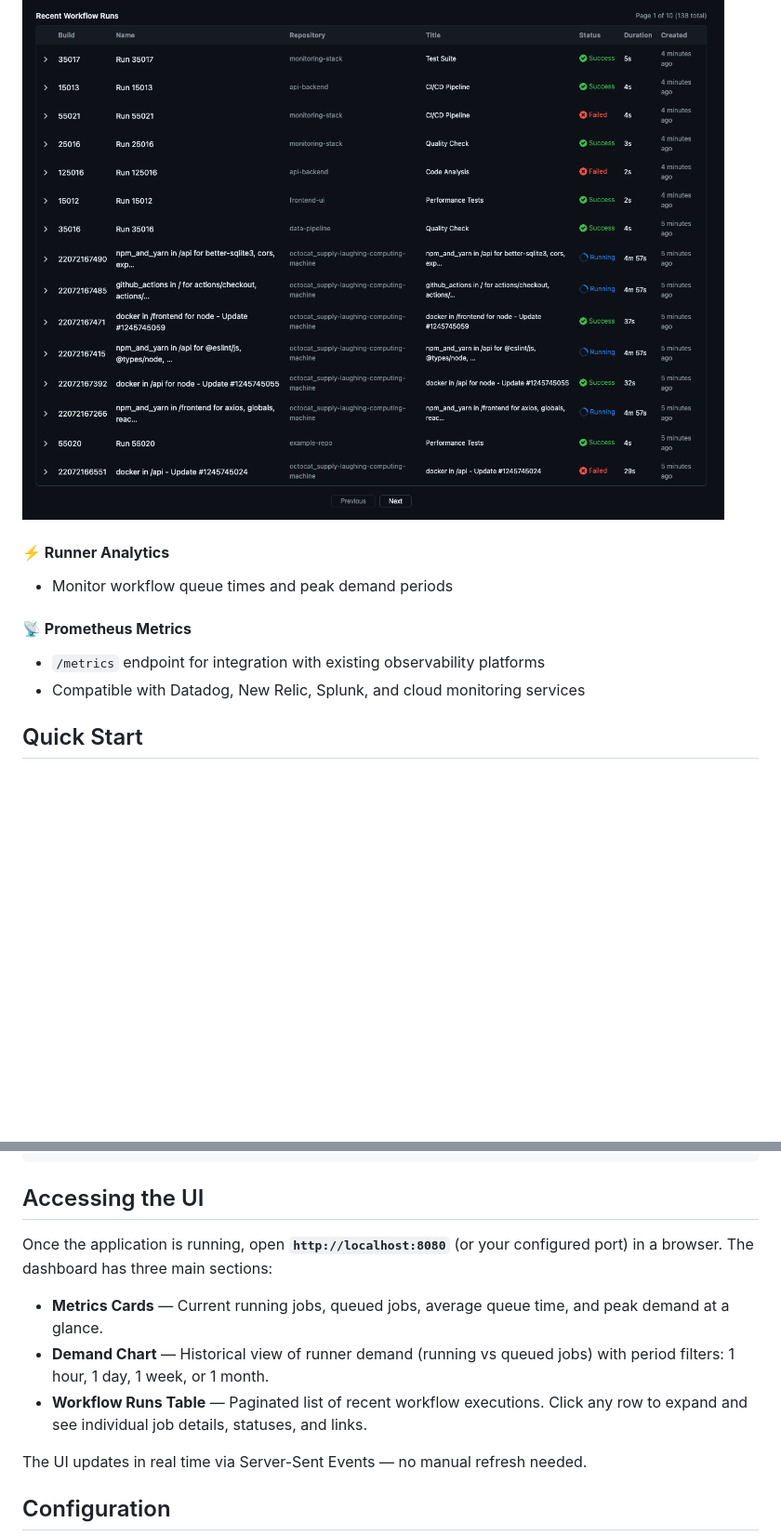
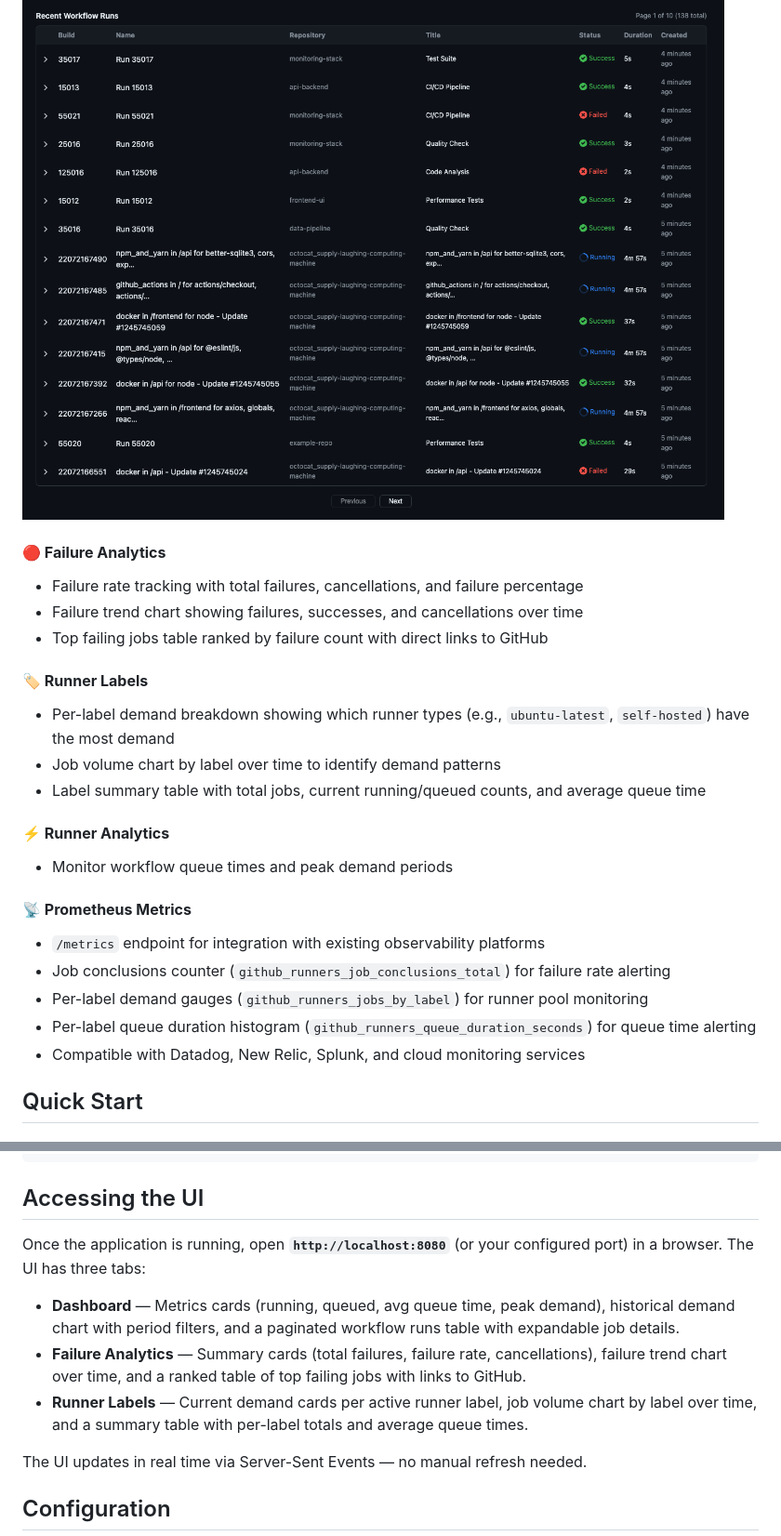
Before and after one commit to gateixeira/live-actions, a Markdown page: README.md, 2 parts joined by grey strips. Shown at 93% size. GitHub-like rendering; blank space fills up the shorter version.

```diff
--- a/README.md
+++ b/README.md
@@ -30,11 +30,24 @@ Real-time monitoring for GitHub Actions workflows and runners. A single self-con
 
 ![Workflows](images/workflows-v2.png)
 
+#### **🔴 Failure Analytics**
+- Failure rate tracking with total failures, cancellations, and failure percentage
+- Failure trend chart showing failures, successes, and cancellations over time
+- Top failing jobs table ranked by failure count with direct links to GitHub
+
+#### **🏷️ Runner Labels**
+- Per-label demand breakdown showing which runner types (e.g., `ubuntu-latest`, `self-hosted`) have the most demand
+- Job volume chart by label over time to identify demand patterns
+- Label summary table with total jobs, current running/queued counts, and average queue time
+
 #### **⚡ Runner Analytics**
 - Monitor workflow queue times and peak demand periods
 
 #### **📡 Prometheus Metrics**
 - `/metrics` endpoint for integration with existing observability platforms
+- Job conclusions counter (`github_runners_job_conclusions_total`) for failure rate alerting
+- Per-label demand gauges (`github_runners_jobs_by_label`) for runner pool monitoring
+- Per-label queue duration histogram (`github_runners_queue_duration_seconds`) for queue time alerting
 - Compatible with Datadog, New Relic, Splunk, and cloud monitoring services
 
 ## Quick Start
@@ -67,11 +80,11 @@ docker run -p 8080:8080 \
 
 ## Accessing the UI
 
-Once the application is running, open **`http://localhost:8080`** (or your configured port) in a browser. The dashboard has three main sections:
+Once the application is running, open **`http://localhost:8080`** (or your configured port) in a browser. The UI has three tabs:
 
-- **Metrics Cards** — Current running jobs, queued jobs, average queue time, and peak demand at a glance.
-- **Demand Chart** — Historical view of runner demand (running vs queued jobs) with period filters: 1 hour, 1 day, 1 week, or 1 month.
-- **Workflow Runs Table** — Paginated list of recent workflow executions. Click any row to expand and see individual job details, statuses, and links.
+- **Dashboard** — Metrics cards (running, queued, avg queue time, peak demand), historical demand chart with period filters, and a paginated workflow runs table with expandable job details.
+- **Failure Analytics** — Summary cards (total failures, failure rate, cancellations), failure trend chart over time, and a ranked table of top failing jobs with links to GitHub.
+- **Runner Labels** — Current demand cards per active runner label, job volume chart by label over time, and a summary table with per-label totals and average queue times.
 
 The UI updates in real time via Server-Sent Events — no manual refresh needed.
 
```
Also changed, not shown: other parts of README.md (+4 -0 lines).
